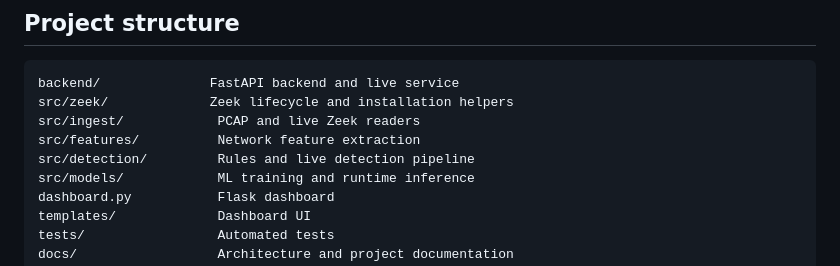
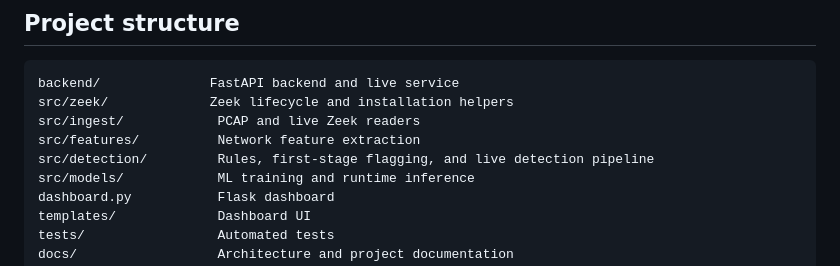
Before and after one commit to 07Smiley/ai-unidirectional-threat-detection, a Markdown page: README.md, the part around the change. GitHub-like rendering.

Commit message:
docs: describe rule-first live ML flow

```diff
--- a/README.md
+++ b/README.md
@@ -181,7 +181,7 @@ backend/              FastAPI backend and live service
 src/zeek/             Zeek lifecycle and installation helpers
 src/ingest/            PCAP and live Zeek readers
 src/features/          Network feature extraction
-src/detection/         Rules and live detection pipeline
+src/detection/         Rules, first-stage flagging, and live detection pipeline
 src/models/            ML training and runtime inference
 dashboard.py           Flask dashboard
 templates/             Dashboard UI
```
